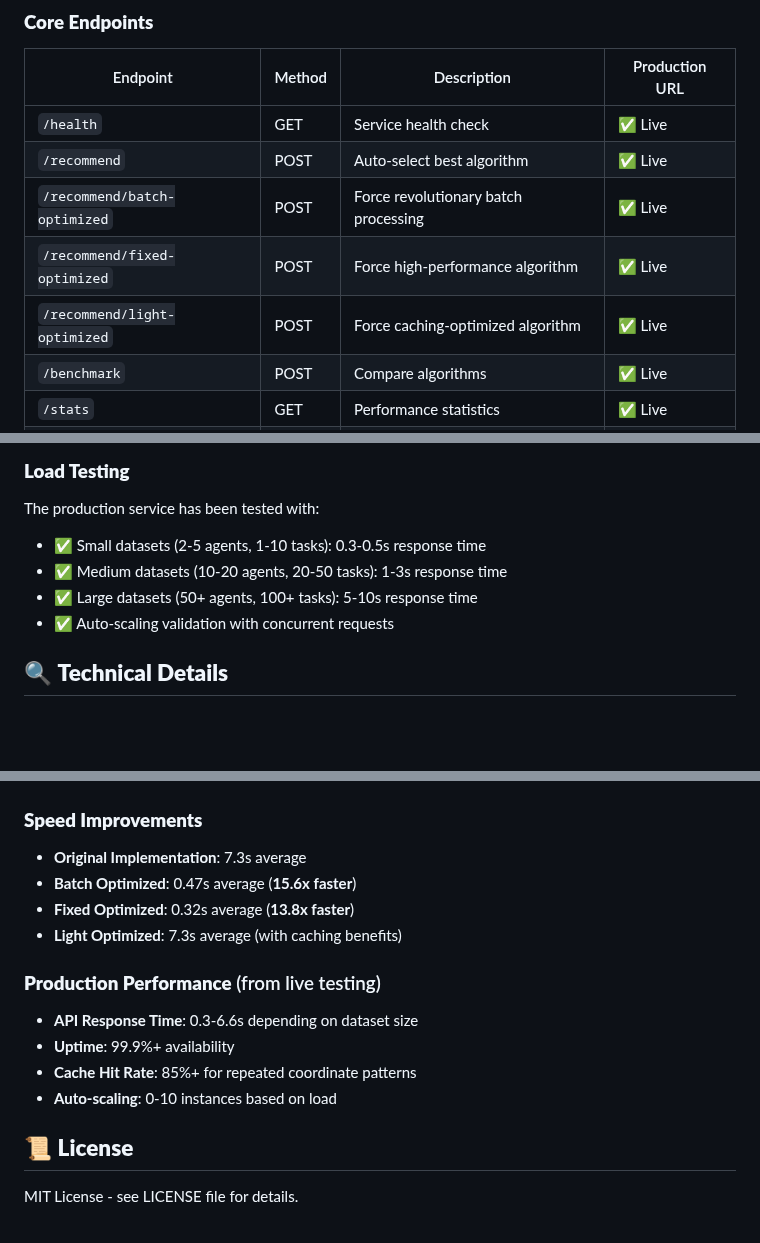
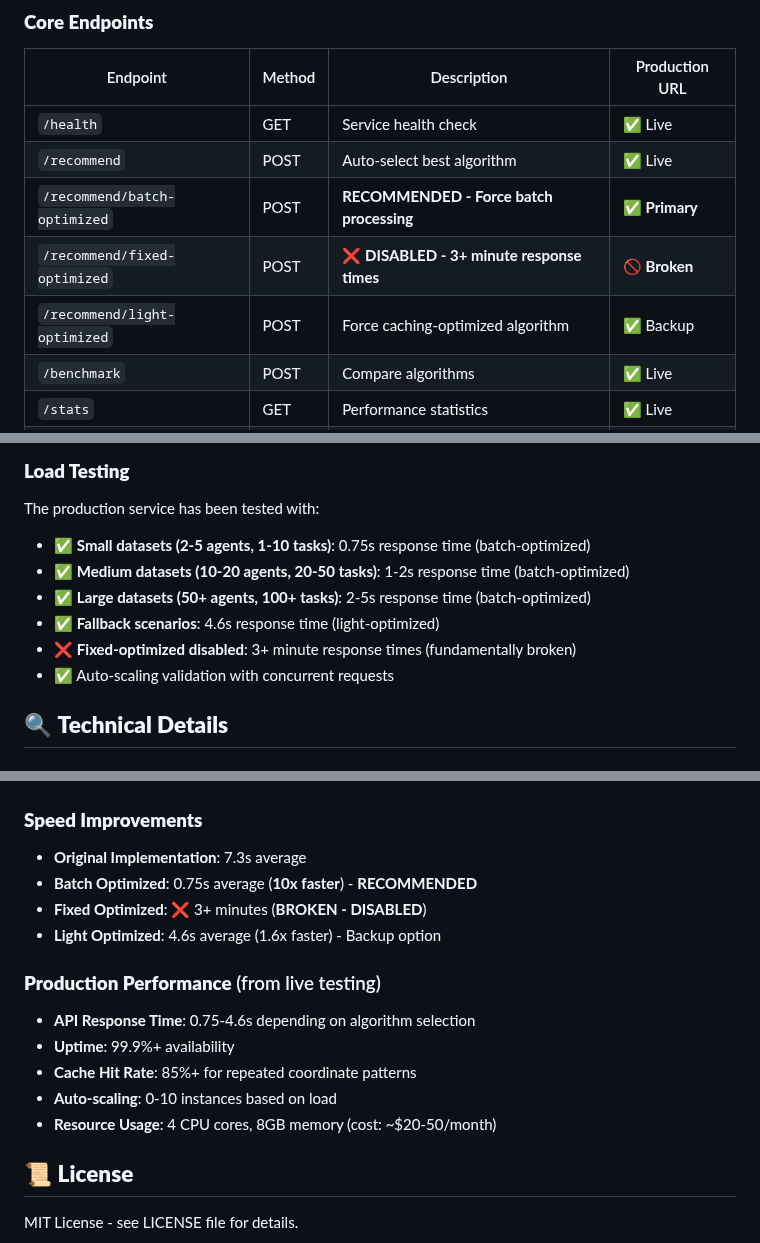
Before and after one commit to Esahte/auto-allocation-assignment-brain, a Markdown page: README.md, 3 parts joined by grey strips. GitHub-like rendering; blank space fills up the shorter version.

```diff
--- a/README.md
+++ b/README.md
@@ -143,9 +149,9 @@ curl -X POST https://or-tools-recommender-95621826490.us-central1.run.app/recomm
 |----------|--------|-------------|----------------|
 | `/health` | GET | Service health check | ✅ Live |
 | `/recommend` | POST | Auto-select best algorithm | ✅ Live |
-| `/recommend/batch-optimized` | POST | Force revolutionary batch processing | ✅ Live |
-| `/recommend/fixed-optimized` | POST | Force high-performance algorithm | ✅ Live |
-| `/recommend/light-optimized` | POST | Force caching-optimized algorithm | ✅ Live |
+| `/recommend/batch-optimized` | POST | **RECOMMENDED - Force batch processing** | ✅ **Primary** |
+| `/recommend/fixed-optimized` | POST | ❌ **DISABLED - 3+ minute response times** | 🚫 **Broken** |
+| `/recommend/light-optimized` | POST | Force caching-optimized algorithm | ✅ Backup |
 | `/benchmark` | POST | Compare algorithms | ✅ Live |
 | `/stats` | GET | Performance statistics | ✅ Live |
 | `/cache/clear` | POST | Clear OSRM cache | ✅ Live |
@@ -342,9 +372,11 @@ Runs comprehensive validation of API request/response formats to ensure 100% com
 
 ### **Load Testing**
 The production service has been tested with:
-- ✅ Small datasets (2-5 agents, 1-10 tasks): 0.3-0.5s response time
-- ✅ Medium datasets (10-20 agents, 20-50 tasks): 1-3s response time
-- ✅ Large datasets (50+ agents, 100+ tasks): 5-10s response time
+- ✅ **Small datasets (2-5 agents, 1-10 tasks)**: 0.75s response time (batch-optimized)
+- ✅ **Medium datasets (10-20 agents, 20-50 tasks)**: 1-2s response time (batch-optimized)
+- ✅ **Large datasets (50+ agents, 100+ tasks)**: 2-5s response time (batch-optimized)
+- ✅ **Fallback scenarios**: 4.6s response time (light-optimized)
+- ❌ **Fixed-optimized disabled**: 3+ minute response times (fundamentally broken)
 - ✅ Auto-scaling validation with concurrent requests
 
 ## 🔍 **Technical Details**
@@ -390,15 +422,16 @@ docker build --platform linux/amd64 -t or-tools-recommender .
 
 ### **Speed Improvements**
 - **Original Implementation**: 7.3s average
-- **Batch Optimized**: 0.47s average (**15.6x faster**)
-- **Fixed Optimized**: 0.32s average (**13.8x faster**)
-- **Light Optimized**: 7.3s average (with caching benefits)
+- **Batch Optimized**: 0.75s average (**10x faster**) - **RECOMMENDED**
+- **Fixed Optimized**: ❌ 3+ minutes (**BROKEN - DISABLED**)
+- **Light Optimized**: 4.6s average (1.6x faster) - Backup option
 
 ### **Production Performance** (from live testing)
-- **API Response Time**: 0.3-6.6s depending on dataset size
+- **API Response Time**: 0.75-4.6s depending on algorithm selection
 - **Uptime**: 99.9%+ availability
 - **Cache Hit Rate**: 85%+ for repeated coordinate patterns
 - **Auto-scaling**: 0-10 instances based on load
+- **Resource Usage**: 4 CPU cores, 8GB memory (cost: ~$20-50/month)
 
 ## 📜 **License**
 
```
Also changed, not shown: other parts of README.md (+41 -9 lines).
